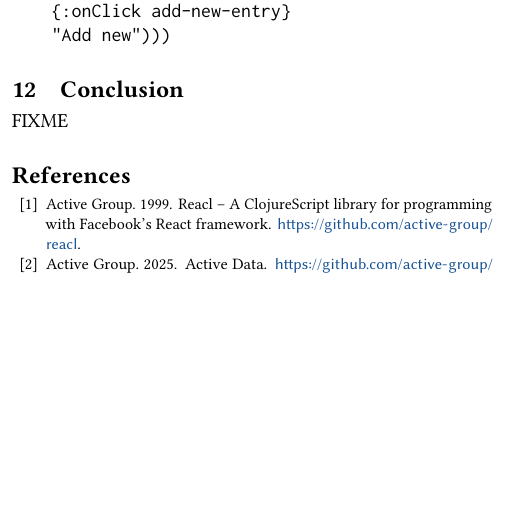
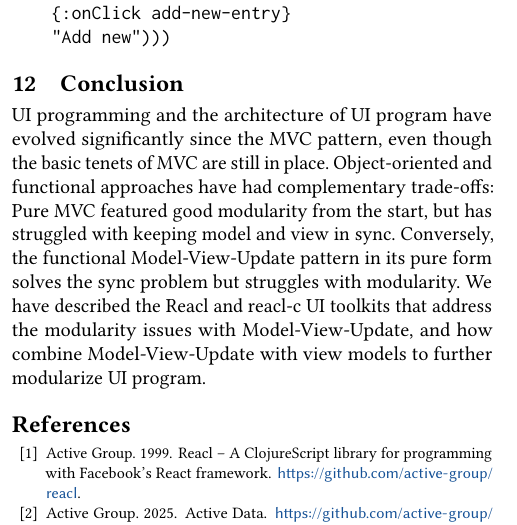
Before and after one commit to active-group/funarch-ui, a LaTeX paper (funarch-ui.tex): part of one column of page 12 of 13, cut so that both start at the same text, the shorter picture padded with empty space. Compiled offline with pdfLaTeX.

Commit message:
Conclusion

```diff
--- a/funarch-ui.tex
+++ b/funarch-ui.tex
@@ -1524,7 +1524,16 @@ now simply calls the right function from the view model.
 \section{Conclusion}
 \label{sec:conclusion}
 
-FIXME
+UI programming and the architecture of UI program have evolved
+significantly since the MVC pattern, even though the basic tenets of
+MVC are still in place.  Object-oriented and functional approaches
+have had complementary trade-offs: Pure MVC featured good modularity
+from the start, but has struggled with keeping model and view in sync.
+Conversely, the functional Model-View-Update pattern in its pure form
+solves the sync problem but struggles with modularity.  We have
+described the Reacl and reacl-c UI toolkits that address the
+modularity issues with Model-View-Update, and how combine
+Model-View-Update with view models to further modularize UI program.
 
 %%
 %% The next two lines define the bibliography style to be used, and
```
